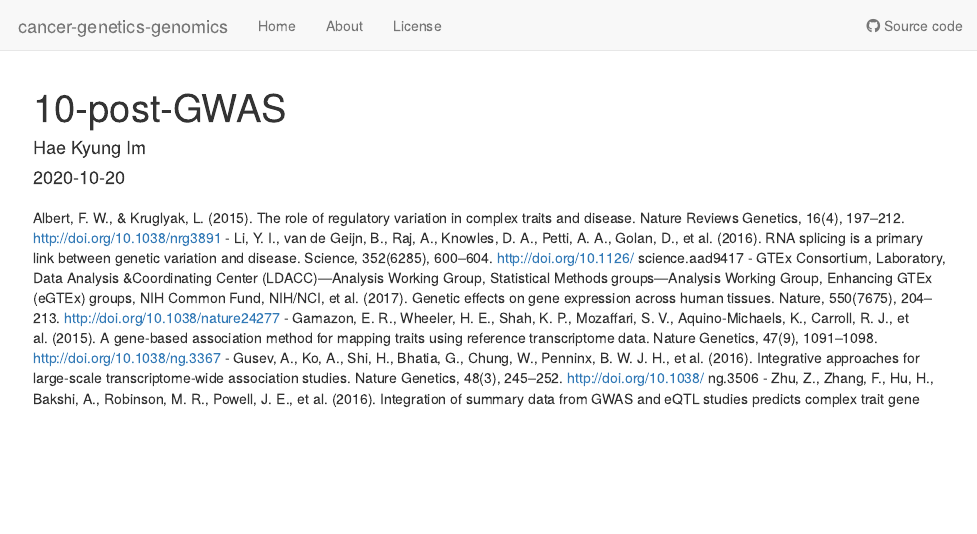
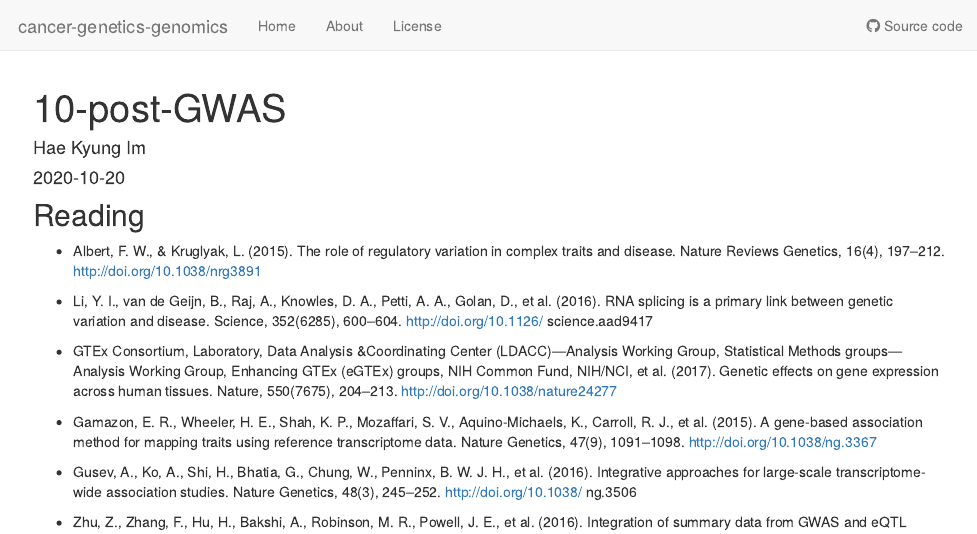
Before and after one commit to hakyimlab/cancer-genetics-genomics, an R Markdown document (analysis/10-post-GWAS.Rmd): the page in a window 1100 px wide, from its top. Rendered offline with R 4.5, knitr and Pandoc, with nearby package versions; drawn as R Markdown's standard HTML page in place of the format the file asks for.

Commit message:
Update 10-post-GWAS.Rmd

```diff
--- a/analysis/10-post-GWAS.Rmd
+++ b/analysis/10-post-GWAS.Rmd
@@ -7,12 +7,20 @@
   chunk_output_type: console
 ---
 
-##
-Albert, F. W., & Kruglyak, L. (2015). The role of regulatory variation in complex traits and disease. Nature Reviews Genetics, 16(4), 197–212. http://doi.org/10.1038/nrg3891
+## Reading
+
+- Albert, F. W., & Kruglyak, L. (2015). The role of regulatory variation in complex traits and disease. Nature Reviews Genetics, 16(4), 197–212. http://doi.org/10.1038/nrg3891
+
 - Li, Y. I., van de Geijn, B., Raj, A., Knowles, D. A., Petti, A. A., Golan, D., et al. (2016). RNA splicing is a primary link between genetic variation and disease. Science, 352(6285), 600–604. http://doi.org/10.1126/ science.aad9417
+
 - GTEx Consortium, Laboratory, Data Analysis &Coordinating Center (LDACC)—Analysis Working Group, Statistical Methods groups—Analysis Working Group, Enhancing GTEx (eGTEx) groups, NIH Common Fund, NIH/NCI, et al. (2017). Genetic effects on gene expression across human tissues. Nature, 550(7675), 204–213. http://doi.org/10.1038/nature24277
+
 - Gamazon, E. R., Wheeler, H. E., Shah, K. P., Mozaffari, S. V., Aquino-Michaels, K., Carroll, R. J., et al. (2015). A gene-based association method for mapping traits using reference transcriptome data. Nature Genetics, 47(9), 1091–1098. http://doi.org/10.1038/ng.3367
+
 - Gusev, A., Ko, A., Shi, H., Bhatia, G., Chung, W., Penninx, B. W. J. H., et al. (2016). Integrative approaches for large-scale transcriptome-wide association studies. Nature Genetics, 48(3), 245–252. http://doi.org/10.1038/ ng.3506
+
 - Zhu, Z., Zhang, F., Hu, H., Bakshi, A., Robinson, M. R., Powell, J. E., et al. (2016). Integration of summary data from GWAS and eQTL studies predicts complex trait gene targets, 1–9. http://doi.org/10.1038/ng.3538
+
 - PhD, B. F. V., PhD, G. M. P., PhD, M. O.-M., DMSc, R. F.-S., PhD, M. B., PhD, M. K. J., et al. (2012). Plasma HDL cholesterol and risk of myocardial infarction: a mendelian randomisation study. The Lancet, 380(9841), 572–580. http://doi.org/10.1016/S0140-6736(12)60312-2
+
 - Burgess et al, Use of Mendelian randomisation to assess potential benefit of clinical intervention, BMJ 2012
```
